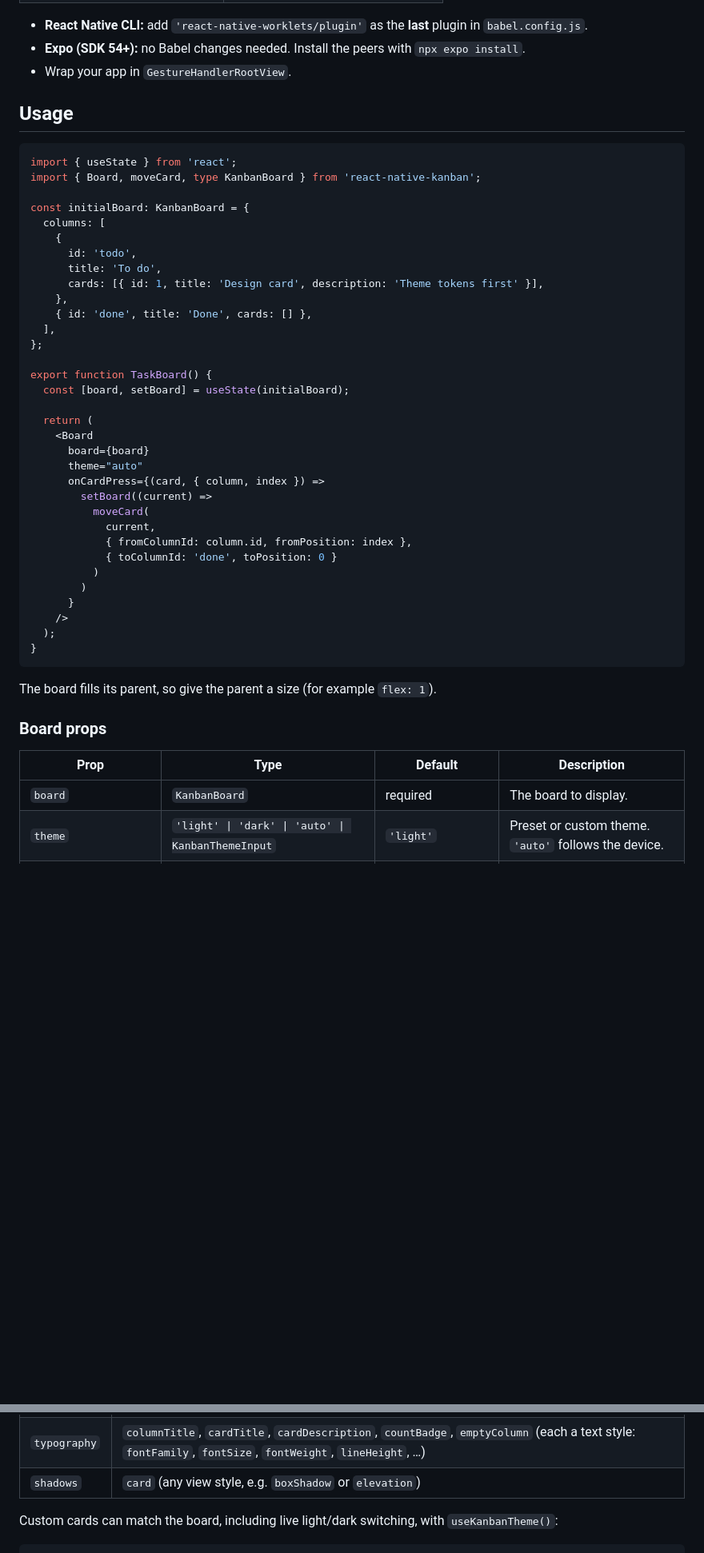
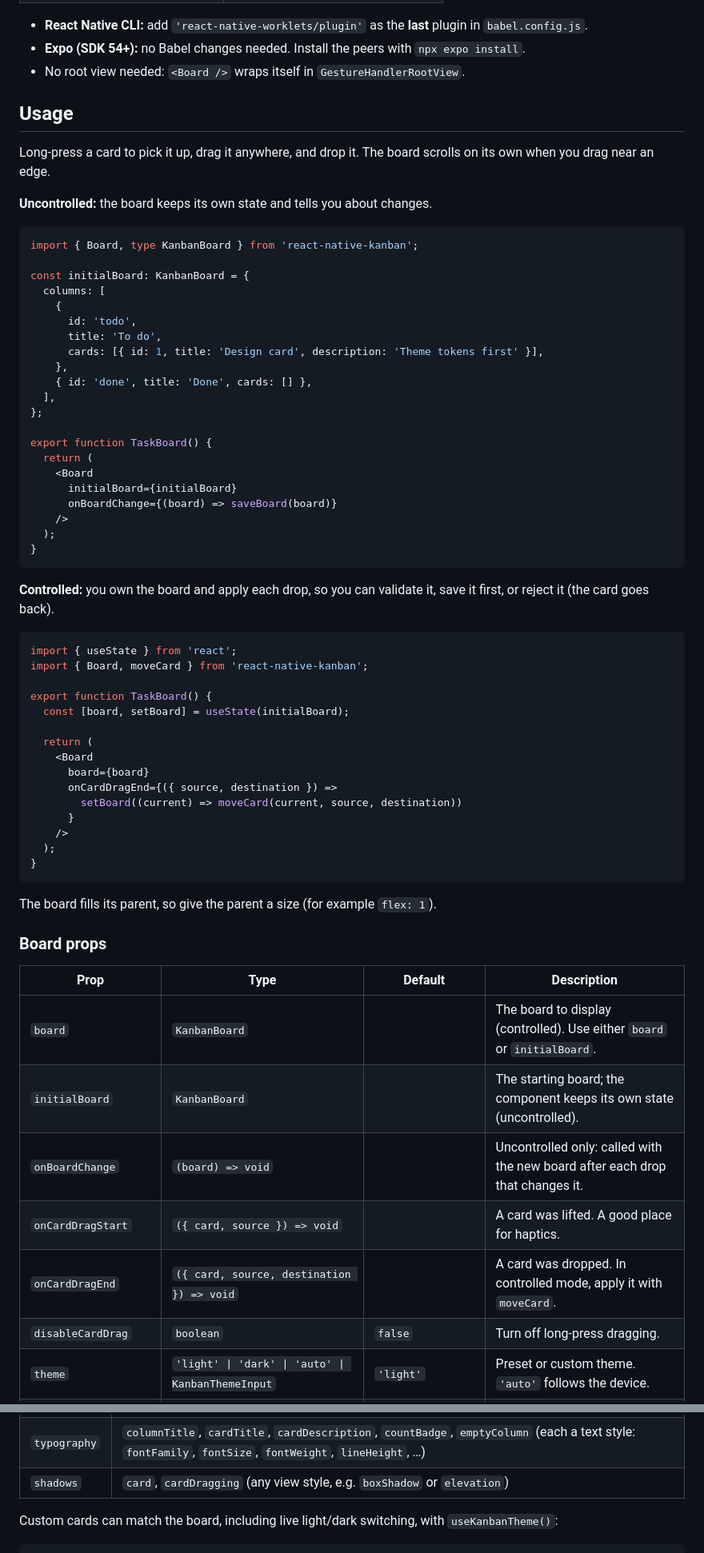
Before and after one commit to AbadurRehman/react-native-kanban, a Markdown page: README.md, 2 parts joined by grey strips. Shown at 80% size. GitHub-like rendering; blank space fills up the shorter version.

Commit message:
docs: document drag and drop, controlled/uncontrolled usage and haptics

````diff
--- a/README.md
+++ b/README.md
@@ -36,13 +36,16 @@ npm install react-native-kanban react-native-reanimated react-native-worklets re
 
 - **React Native CLI:** add `'react-native-worklets/plugin'` as the **last** plugin in `babel.config.js`.
 - **Expo (SDK 54+):** no Babel changes needed. Install the peers with `npx expo install`.
-- Wrap your app in `GestureHandlerRootView`.
+- No root view needed: `<Board />` wraps itself in `GestureHandlerRootView`.
 
 ## Usage
 
+Long-press a card to pick it up, drag it anywhere, and drop it. The board scrolls on its own when you drag near an edge.
+
+**Uncontrolled:** the board keeps its own state and tells you about changes.
+
 ```tsx
-import { useState } from 'react';
-import { Board, moveCard, type KanbanBoard } from 'react-native-kanban';
+import { Board, type KanbanBoard } from 'react-native-kanban';
 
 const initialBoard: KanbanBoard = {
   columns: [
@@ -56,20 +59,29 @@ const initialBoard: KanbanBoard = {
 };
 
 export function TaskBoard() {
+  return (
+    <Board
+      initialBoard={initialBoard}
+      onBoardChange={(board) => saveBoard(board)}
+    />
+  );
+}
+```
+
+**Controlled:** you own the board and apply each drop, so you can validate it, save it first, or reject it (the card goes back).
+
+```tsx
+import { useState } from 'react';
+import { Board, moveCard } from 'react-native-kanban';
+
+export function TaskBoard() {
   const [board, setBoard] = useState(initialBoard);
 
   return (
     <Board
       board={board}
-      theme="auto"
-      onCardPress={(card, { column, index }) =>
-        setBoard((current) =>
-          moveCard(
-            current,
-            { fromColumnId: column.id, fromPosition: index },
-            { toColumnId: 'done', toPosition: 0 }
-          )
-        )
+      onCardDragEnd={({ source, destination }) =>
+        setBoard((current) => moveCard(current, source, destination))
       }
     />
   );
@@ -82,7 +94,12 @@ The board fills its parent, so give the parent a size (for example `flex: 1`).
 
 | Prop | Type | Default | Description |
 | --- | --- | --- | --- |
-| `board` | `KanbanBoard` | required | The board to display. |
+| `board` | `KanbanBoard` | | The board to display (controlled). Use either `board` or `initialBoard`. |
+| `initialBoard` | `KanbanBoard` | | The starting board; the component keeps its own state (uncontrolled). |
+| `onBoardChange` | `(board) => void` | | Uncontrolled only: called with the new board after each drop that changes it. |
+| `onCardDragStart` | `({ card, source }) => void` | | A card was lifted. A good place for haptics. |
+| `onCardDragEnd` | `({ card, source, destination }) => void` | | A card was dropped. In controlled mode, apply it with `moveCard`. |
+| `disableCardDrag` | `boolean` | `false` | Turn off long-press dragging. |
 | `theme` | `'light' \| 'dark' \| 'auto' \| KanbanThemeInput` | `'light'` | Preset or custom theme. `'auto'` follows the device. |
 | `density` | `'comfortable' \| 'compact'` | `'comfortable'` | Compact tightens spacing and type. |
 | `columnWidth` | `number \| 'fullScreen'` | `280` (`240` compact) | `'fullScreen'` shows one column per screen. |
@@ -125,7 +172,7 @@ Pick a preset, or pass a theme object. Nested tokens are merged into the preset,
 | `spacing` | `boardPadding`, `columnGap`, `columnPadding`, `cardGap`, `cardPadding` |
 | `radius` | `column`, `card`, `badge` |
 | `typography` | `columnTitle`, `cardTitle`, `cardDescription`, `countBadge`, `emptyColumn` (each a text style: `fontFamily`, `fontSize`, `fontWeight`, `lineHeight`, …) |
-| `shadows` | `card` (any view style, e.g. `boxShadow` or `elevation`) |
+| `shadows` | `card`, `cardDragging` (any view style, e.g. `boxShadow` or `elevation`) |
 
 Custom cards can match the board, including live light/dark switching, with `useKanbanTheme()`:
 
````
Also changed, not shown: other parts of README.md (+37 -7 lines), docs/images/drag.png (added).
